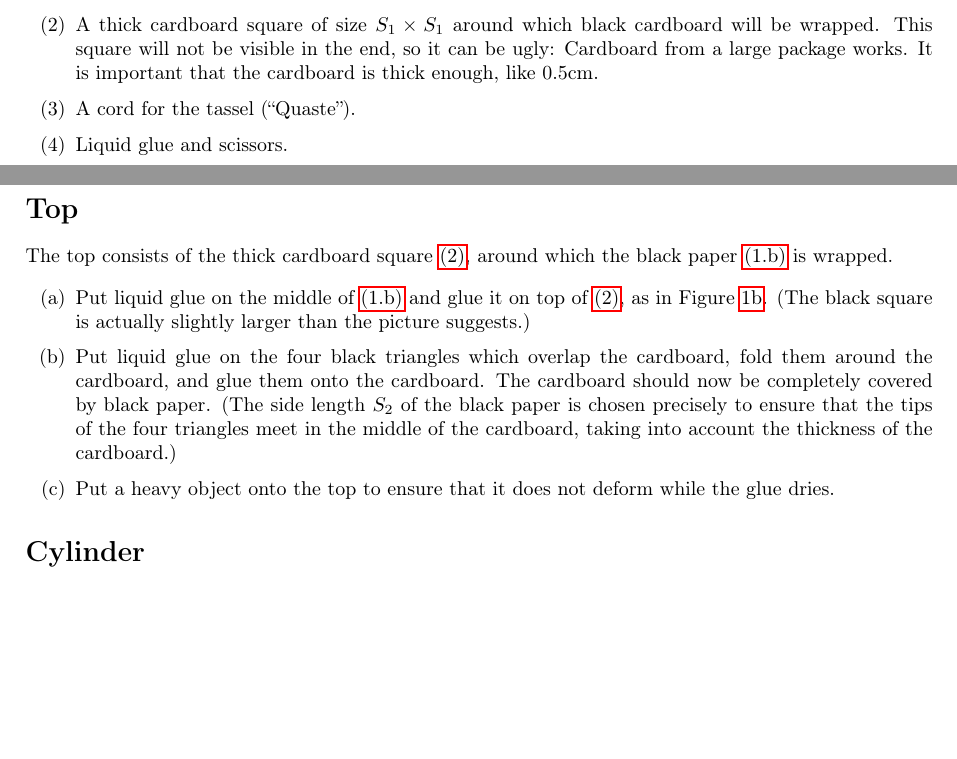
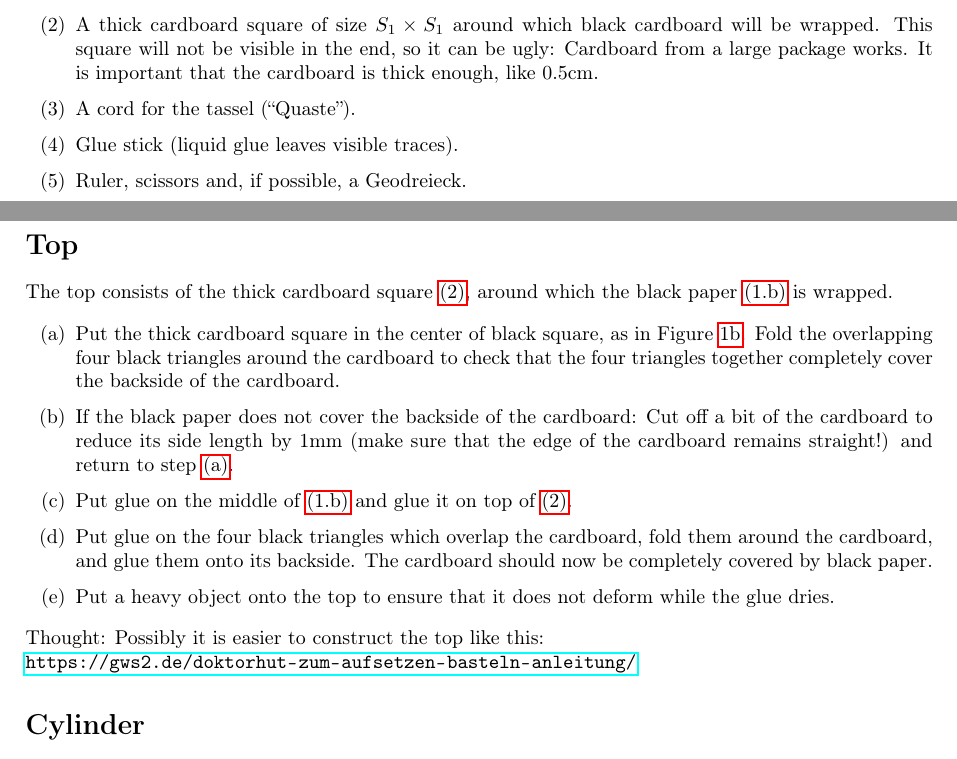
Before and after one commit to TWiedemann/Doktorhut, a LaTeX document (doktorhut.tex): two parts of pages 1 and 2 of 3, joined at a grey line, cut so that both start at the same text, the shorter picture padded with empty space. Compiled offline with pdfLaTeX.

Commit message:
Add experiences

```diff
--- a/doktorhut.tex
+++ b/doktorhut.tex
@@ -62,7 +62,9 @@
 
 		\item A cord for the tassel (\enquote{Quaste}).
 
-		\item Liquid glue and scissors.
+		\item Glue stick (liquid glue leaves visible traces).
+
+		\item Ruler, scissors and, if possible, a Geodreieck.
 	\end{enumerate}
 
 	\newpage
@@ -72,12 +74,19 @@
 	The top consists of the thick cardboard square~\ref{cardboard}, around which the black paper~\ref{black-square} is wrapped.
 
 	\begin{enumerate}[(a)]
-		\item Put liquid glue on the middle of~\ref{black-square} and glue it on top of~\ref{cardboard}, as in Figure~\ref{fig:squares}. (The black square is actually slightly larger than the picture suggests.)
+		\item\label{top:first-step} Put the thick cardboard square in the center of black square, as in Figure~\ref{fig:squares}. Fold the overlapping four black triangles around the cardboard to check that the four triangles together completely cover the backside of the cardboard.
 
-		\item Put liquid glue on the four black triangles which overlap the cardboard, fold them around the cardboard, and glue them onto the cardboard. The cardboard should now be completely covered by black paper. (The side length $ S_2 $ of the black paper is chosen precisely to ensure that the tips of the four triangles meet in the middle of the cardboard, taking into account the thickness of the cardboard.)
+		\item If the black paper does not cover the backside of the cardboard: Cut off a bit of the cardboard to reduce its side length by 1mm (make sure that the edge of the cardboard remains straight!) and return to step~\ref{top:first-step}.
+
+		\item Put glue on the middle of~\ref{black-square} and glue it on top of~\ref{cardboard}.
+
+		\item Put glue on the four black triangles which overlap the cardboard, fold them around the cardboard, and glue them onto its backside. The cardboard should now be completely covered by black paper.
 
 		\item Put a heavy object onto the top to ensure that it does not deform while the glue dries.
 	\end{enumerate}
+
+	Thought: Possibly it is easier to construct the top like this: \\
+	\url{https://gws2.de/doktorhut-zum-aufsetzen-basteln-anleitung/}
 
 	\section*{Cylinder}
 
```
